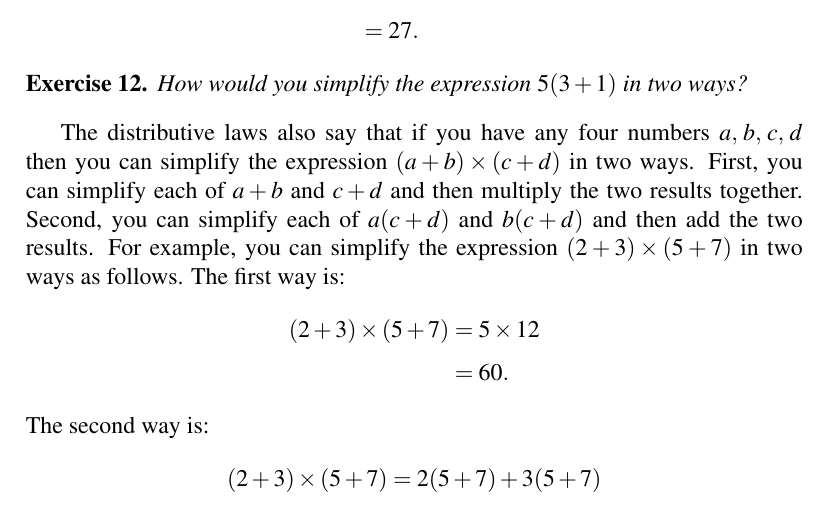
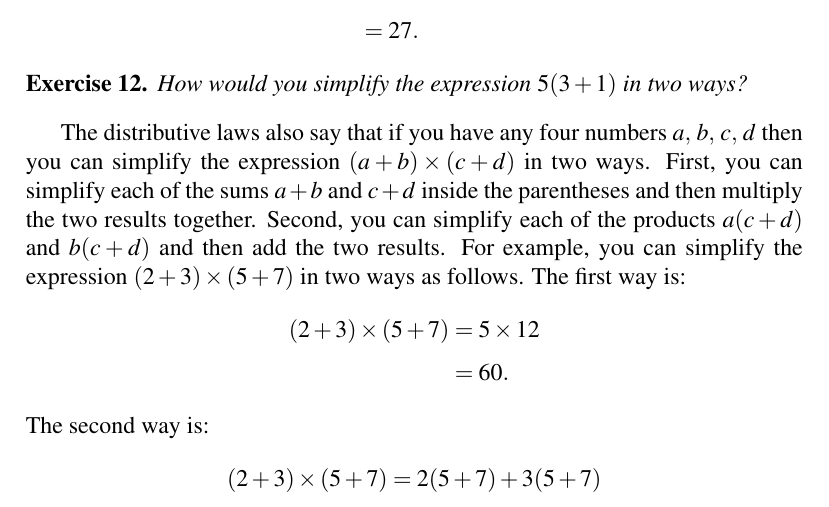
Before and after one commit to mvngu/hsnote, a LaTeX document (01_integers.tex): part of page 3 of 5, cut so that both start at the same text. Compiled offline with pdfLaTeX.

Commit message:
Clarify an explanation of the distributive laws.

```diff
--- a/01_integers.tex
+++ b/01_integers.tex
@@ -337,10 +337,11 @@ Second, you can use the distributive laws to write
 The distributive laws also say that if you have any four numbers
 $\quadruple{a}{b}{c}{d}$ then you can simplify the expression
 $(a + b) \times (c + d)$ in two ways.  First, you can simplify each of
-$a + b$ and $c + d$ and then multiply the two results together.
-Second, you can simplify each of $a(c + d)$ and $b(c + d)$ and then
-add the two results.  For example, you can simplify the expression
-$(2 + 3) \times (5 + 7)$ in two ways as follows.  The first way is:
+the sums $a + b$ and $c + d$ inside the parentheses and then multiply
+the two results together.  Second, you can simplify each of the
+products $a(c + d)$ and $b(c + d)$ and then add the two results.  For
+example, you can simplify the expression $(2 + 3) \times (5 + 7)$ in
+two ways as follows.  The first way is:
 %%
 \begin{align*}
 (2 + 3) \times (5 + 7)
```
